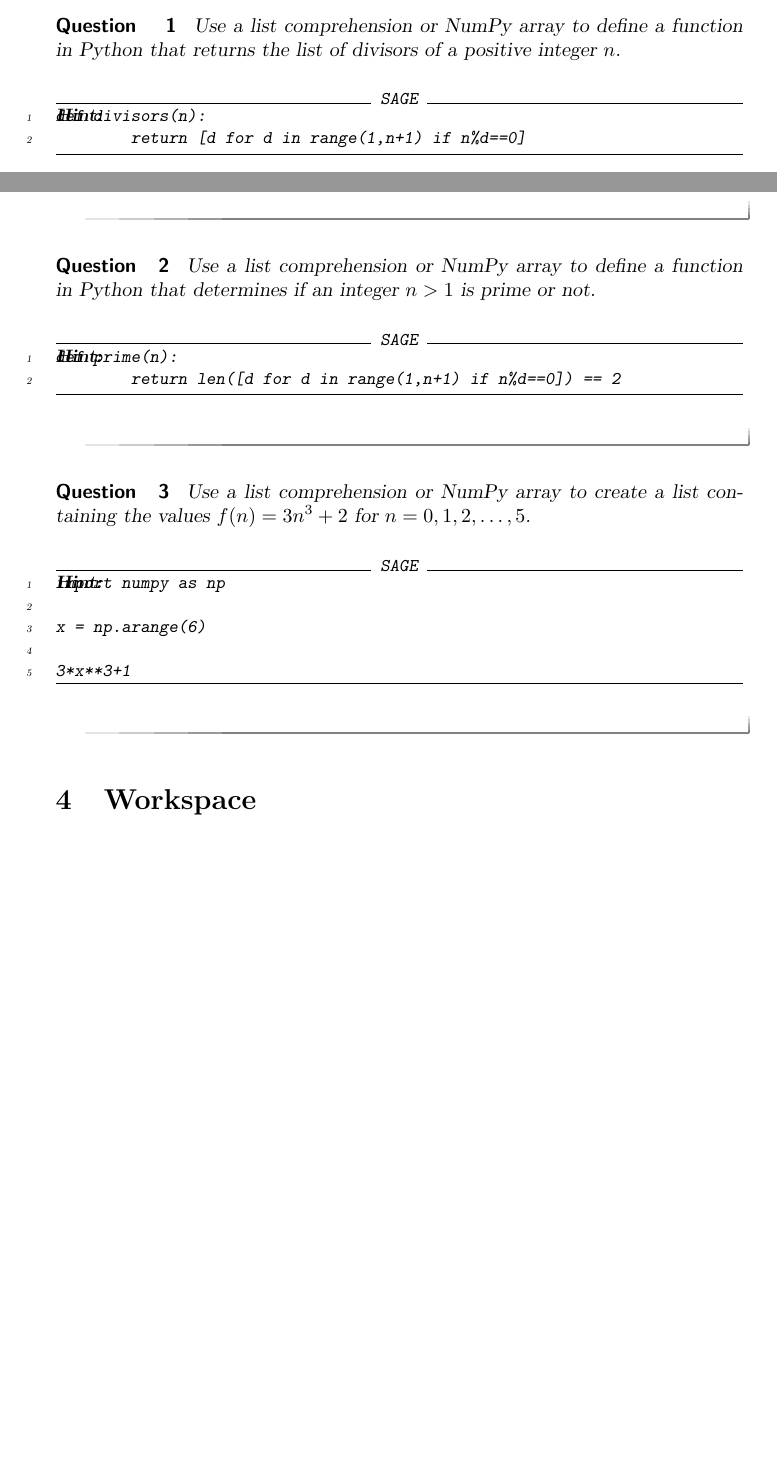
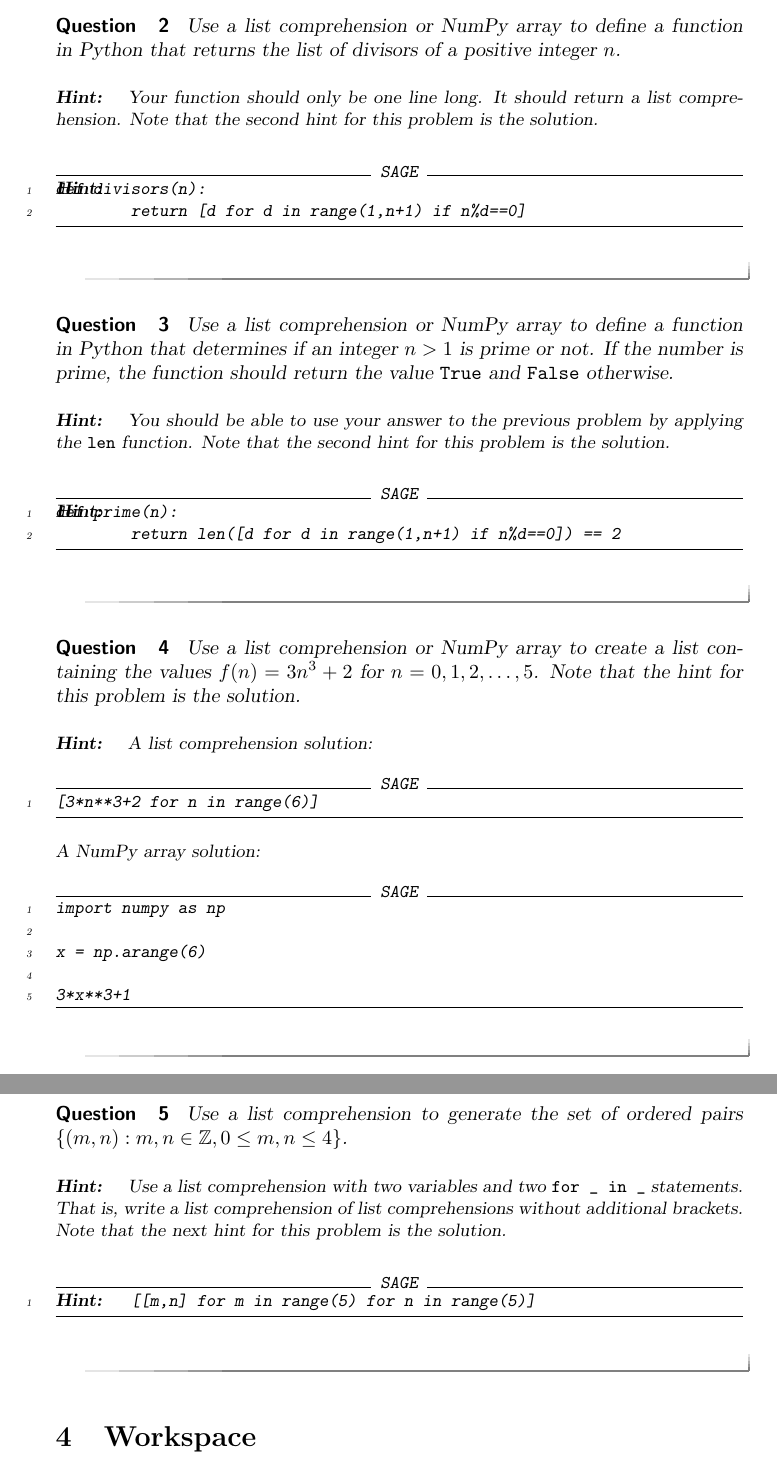
Before and after one commit to jathiel/Ximera-Xourses-NYCCT, a LaTeX document (MAT1630/Python/ListCompArrays.tex): two parts of pages 3 and 4 of 4 before the commit and two parts of pages 4 and 5 of 5 after it, joined at a grey line, cut so that both start at the same text, the shorter picture padded with empty space. Compiled offline with pdfLaTeX.

Commit message:
added problems

```diff
--- a/MAT1630/Python/ListCompArrays.tex
+++ b/MAT1630/Python/ListCompArrays.tex
@@ -97,6 +107,9 @@ Note that for the questions below, the hint contains the solution.
 
 \begin{question}
 Use a list comprehension or NumPy array to define a function in Python that returns the list of divisors of a positive integer $n$.
+	\begin{hint}
+	Your function should only be one line long. It should return a list comprehension. Note that the second hint for this problem is the solution.
+	\end{hint}
 	\begin{hint}
 \begin{sageCell}
 def divisors(n):
@@ -106,7 +119,10 @@ def divisors(n):
 \end{question}
 
 \begin{question}
-Use a list comprehension or NumPy array to define a function in Python that determines if an integer $n>1$ is prime or not.
+Use a list comprehension or NumPy array to define a function in Python that determines if an integer $n>1$ is prime or not. If the number is prime, the function should return the value \verb|True| and \verb|False| otherwise.
+	\begin{hint}
+	You should be able to use your answer to the previous problem by applying the \verb|len| function. Note that the second hint for this problem is the solution.
+	\end{hint}
 	\begin{hint}
 \begin{sageCell}
 def prime(n):
@@ -116,14 +132,31 @@ def prime(n):
 \end{question}
 
 \begin{question}
-	Use a list comprehension or NumPy array to create a list containing the values $f(n)=3n^3+2$ for $n=0,1,2,\dots,5$.
+	Use a list comprehension or NumPy array to create a list containing the values $f(n)=3n^3+2$ for $n=0,1,2,\dots,5$. Note that the hint for this problem is the solution.
 	\begin{hint}
+A list comprehension solution:
+\begin{sageCell}
+[3*n**3+2 for n in range(6)]
+\end{sageCell}
+A NumPy array solution:
 \begin{sageCell}
 import numpy as np
 
 x = np.arange(6)
 
 3*x**3+1
+\end{sageCell}
+	\end{hint}
+\end{question}
+
+\begin{question}
+	Use a list comprehension to generate the set of ordered pairs $\{(m,n):m,n\in\mathbb{Z}, 0\leq m,n\leq 4\}$.
+	\begin{hint}
+	Use a list comprehension with two variables and two \verb|for _ in _| statements. That is, write a list comprehension of list comprehensions without additional brackets. Note that the next hint for this problem is the solution.
+	\end{hint}
+	\begin{hint}
+\begin{sageCell}
+	[[m,n] for m in range(5) for n in range(5)]
 \end{sageCell}
 	\end{hint}
 \end{question}
```
Also changed, not shown: MAT1630/Python/ListCompArrays.tex (16 more changed lines).
